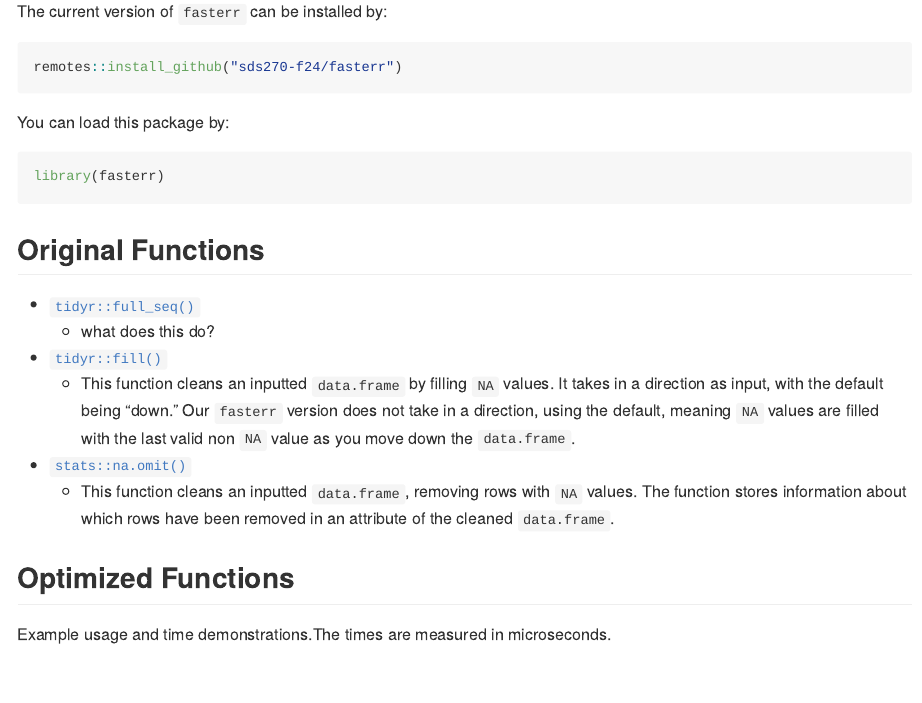
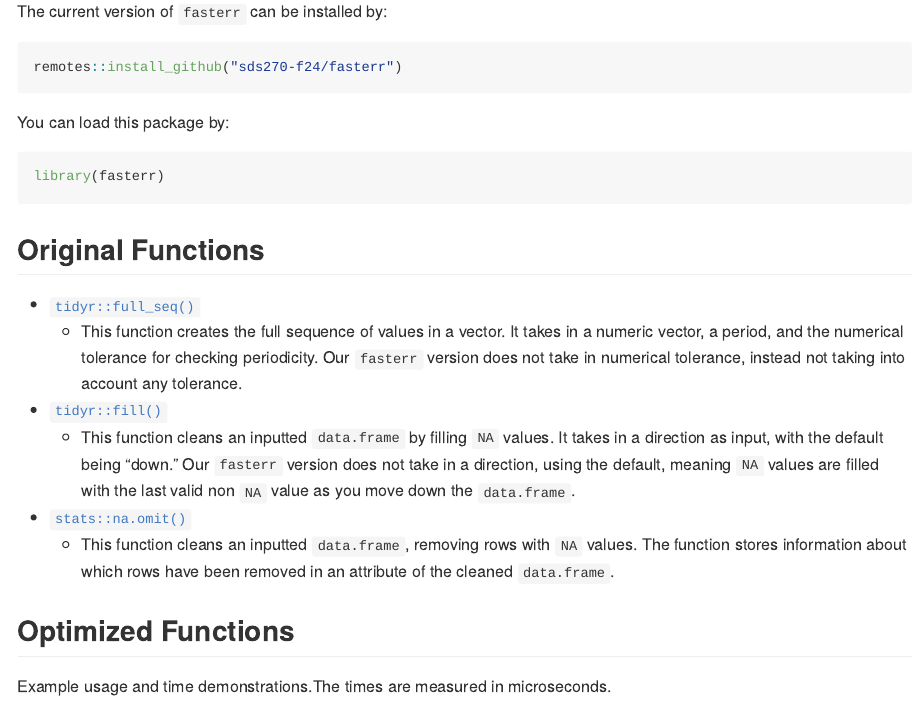
Before and after one commit to sds270-f24/fasterr, an R Markdown document (README.Rmd): the page in a window 1100 px wide, from 370 px down. The pictures show the output file README.md that the author committed with the source, drawn offline in the style of GitHub; badge pictures from the web are left out.

Commit message:
Updated README.

```diff
--- a/README.Rmd
+++ b/README.Rmd
@@ -45,7 +45,7 @@ library(fasterr)
 
 ## Original Functions
 - [`tidyr::full_seq()`](https://tidyr.tidyverse.org/reference/full_seq.html)
-  - what does this do?
+  - This function creates the full sequence of values in a vector. It takes in a numeric vector, a period, and the numerical tolerance for checking periodicity. Our `fasterr` version does not take in numerical tolerance, instead not taking into account any tolerance.
 - [`tidyr::fill()`](https://tidyr.tidyverse.org/reference/fill.html)
   - This function cleans an inputted `data.frame` by filling `NA` values. It takes in a direction as input, with the default being "down." Our `fasterr` version does not take in a direction, using the default, meaning `NA` values are filled with the last valid non `NA` value as you move down the `data.frame`.
 - [`stats::na.omit()`](https://www.rdocumentation.org/packages/data.table/versions/1.16.2/topics/na.omit.data.table)
```
Also changed, not shown: README.md.
